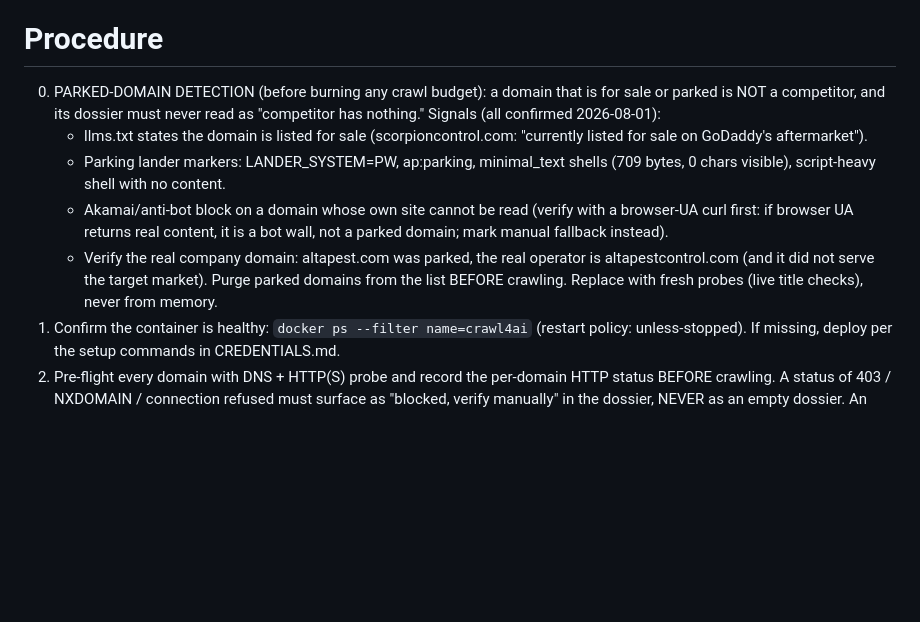
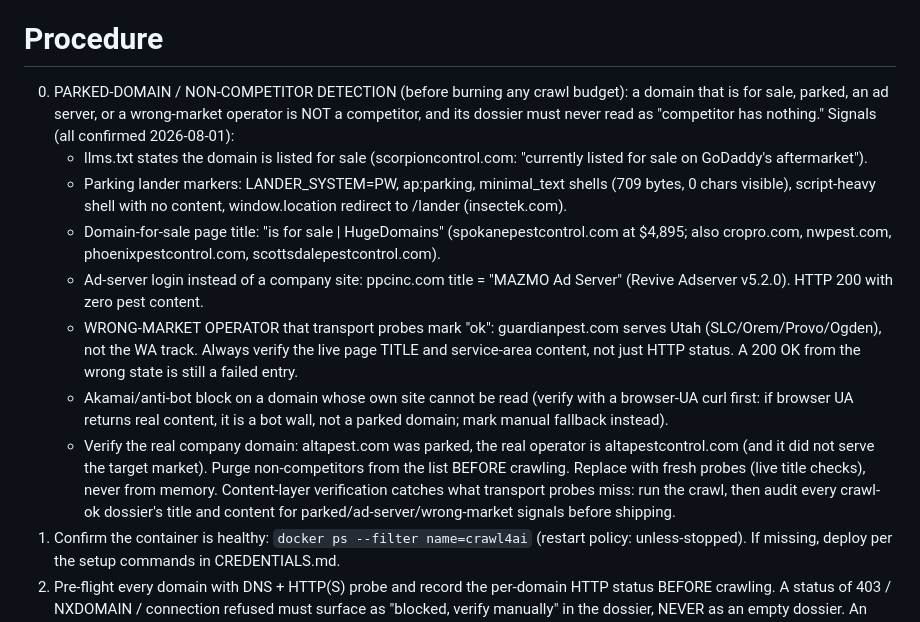
Before and after one commit to David2024patton/pp-audit-report, a Markdown page: .agents/skills/CRAWL4AI_COMPETITOR_INTEL.md, the part around the change. GitHub-like rendering; blank space fills up the shorter version.

Commit message:
Add ad-server, HugeDomains, wrong-market detection to crawl skill
Hamilton's content crawl caught what every transport probe missed:
- ppcinc.com = MAZMO Ad Server login (Revive Adserver), not a pest site
- spokanepestcontrol.com = HugeDomains for-sale page
- insectek.com = GoDaddy parked, redirects to /lander
- guardianpest.com = Utah operator, wrong market despite HTTP 200

Lock these signal classes into step 0 plus the doctrine that content-layer
verification must audit every crawl-ok dossier's title before shipping.

Co-authored-by: npub1tk7nkyrvcq4g0aevjhxl56ssfrw4cs589qqq0rjmkjwlm26wh3tshex74n <5dbd3b106cc02a87f72c95cdfa6a1048dd5c42872800078e5bb49dfdab4ebc57@itak.communities.buzz.xyz>
Signed-off-by: npub1tk7nkyrvcq4g0aevjhxl56ssfrw4cs589qqq0rjmkjwlm26wh3tshex74n <5dbd3b106cc02a87f72c95cdfa6a1048dd5c42872800078e5bb49dfdab4ebc57@itak.communities.buzz.xyz>

```diff
--- a/.agents/skills/CRAWL4AI_COMPETITOR_INTEL.md
+++ b/.agents/skills/CRAWL4AI_COMPETITOR_INTEL.md
@@ -36,20 +36,34 @@ is not a gap analysis.
 
 # Procedure
 
-0. PARKED-DOMAIN DETECTION (before burning any crawl budget): a domain that is
-   for sale or parked is NOT a competitor, and its dossier must never read as
-   "competitor has nothing." Signals (all confirmed 2026-08-01):
+0. PARKED-DOMAIN / NON-COMPETITOR DETECTION (before burning any crawl
+   budget): a domain that is for sale, parked, an ad server, or a
+   wrong-market operator is NOT a competitor, and its dossier must never read
+   as "competitor has nothing." Signals (all confirmed 2026-08-01):
    - llms.txt states the domain is listed for sale (scorpioncontrol.com:
      "currently listed for sale on GoDaddy's aftermarket").
    - Parking lander markers: LANDER_SYSTEM=PW, ap:parking, minimal_text shells
-     (709 bytes, 0 chars visible), script-heavy shell with no content.
+     (709 bytes, 0 chars visible), script-heavy shell with no content,
+     window.location redirect to /lander (insectek.com).
+   - Domain-for-sale page title: "is for sale | HugeDomains" (spokanepestcontrol.com
+     at $4,895; also cropro.com, nwpest.com, phoenixpestcontrol.com,
+     scottsdalepestcontrol.com).
+   - Ad-server login instead of a company site: ppcinc.com title = "MAZMO Ad
+     Server" (Revive Adserver v5.2.0). HTTP 200 with zero pest content.
+   - WRONG-MARKET OPERATOR that transport probes mark "ok": guardianpest.com
+     serves Utah (SLC/Orem/Provo/Ogden), not the WA track. Always verify the
+     live page TITLE and service-area content, not just HTTP status. A 200 OK
+     from the wrong state is still a failed entry.
    - Akamai/anti-bot block on a domain whose own site cannot be read (verify
      with a browser-UA curl first: if browser UA returns real content, it is a
      bot wall, not a parked domain; mark manual fallback instead).
    - Verify the real company domain: altapest.com was parked, the real operator
      is altapestcontrol.com (and it did not serve the target market).
-   Purge parked domains from the list BEFORE crawling. Replace with fresh
-   probes (live title checks), never from memory.
+   Purge non-competitors from the list BEFORE crawling. Replace with fresh
+   probes (live title checks), never from memory. Content-layer verification
+   catches what transport probes miss: run the crawl, then audit every
+   crawl-ok dossier's title and content for parked/ad-server/wrong-market
+   signals before shipping.
 1. Confirm the container is healthy: `docker ps --filter name=crawl4ai`
    (restart policy: unless-stopped). If missing, deploy per the setup commands
    in CREDENTIALS.md.
```
